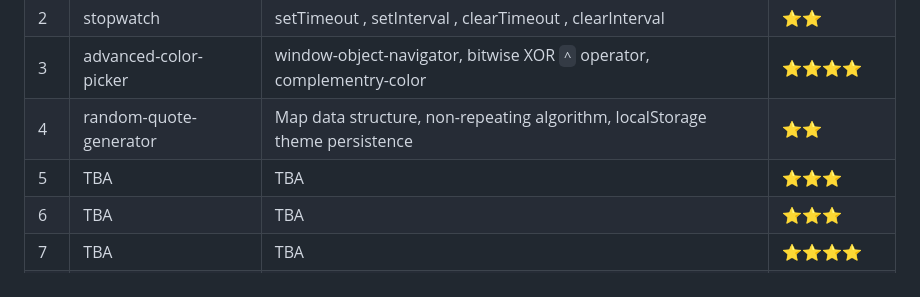
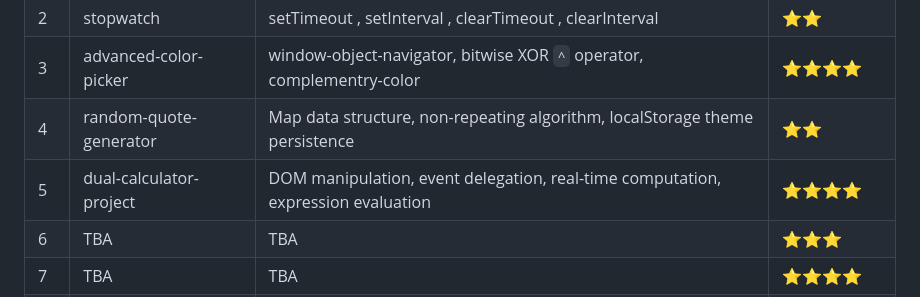
Before and after one commit to gokuthecoders/bonus-project-content-chai-cohort, a Markdown page: README.md, the part around the change. Rendered like a GitHub page.

Commit message:
Complete 5th-day challenge (Calculator)

```diff
--- a/README.md
+++ b/README.md
@@ -30,7 +30,7 @@ The primary goal of these projects is to:
 | 2 | stopwatch | setTimeout , setInterval , clearTimeout , clearInterval| ⭐⭐ |
 | 3 | advanced-color-picker | window-object-navigator, bitwise XOR `^` operator, complementry-color | ⭐⭐⭐⭐ |
 | 4 | random-quote-generator | Map data structure, non-repeating algorithm, localStorage theme persistence | ⭐⭐ |
-| 5 | TBA | TBA | ⭐⭐⭐ |
+| 5 | dual-calculator-project | DOM manipulation, event delegation, real-time computation, expression evaluation | ⭐⭐⭐⭐ |
 | 6 | TBA | TBA | ⭐⭐⭐ |
 | 7 | TBA | TBA | ⭐⭐⭐⭐ |
 | 8 | TBA | TBA | ⭐⭐⭐ |
```
